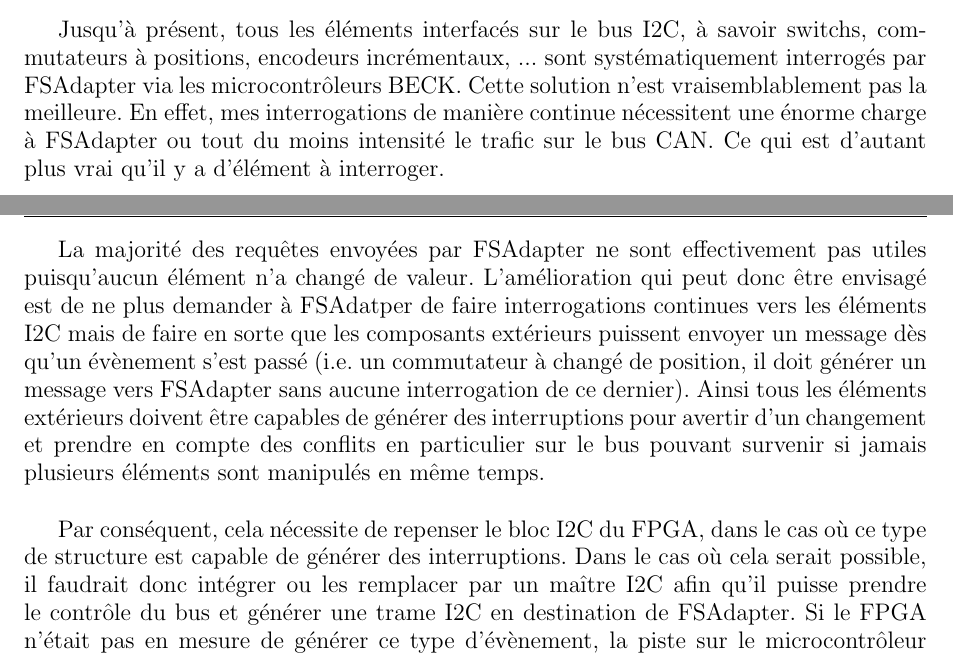
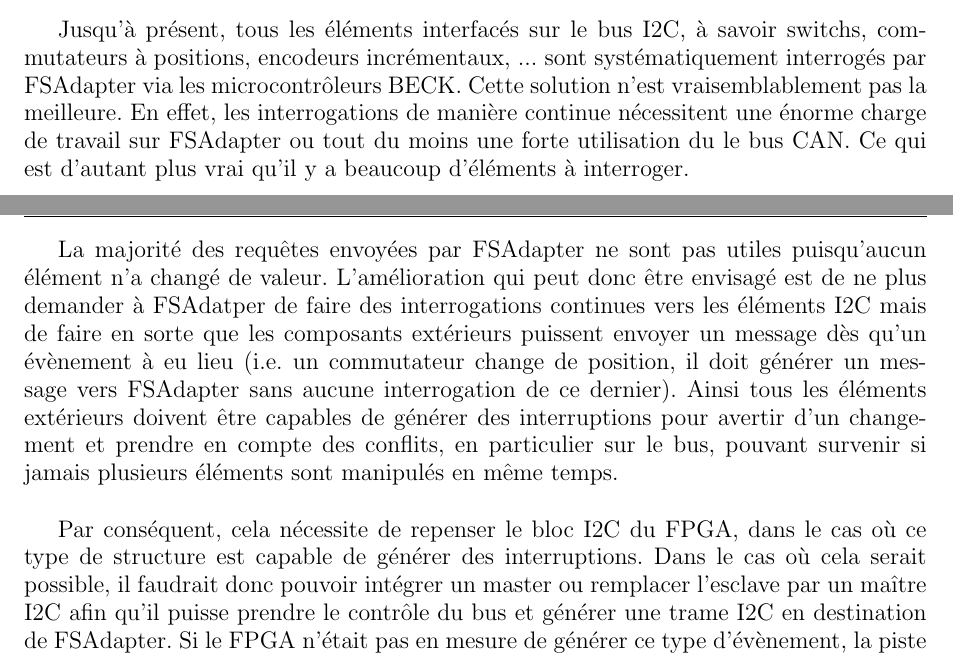
Before and after one commit to pipi/cockpitsim, a LaTeX document (doc/manual/rapport.tex, which reads doc/manual/etat_final_evolution.tex): two parts of pages 65 and 66 of 72, joined at a grey line, cut so that both start at the same text. Compiled offline with pdfLaTeX; the source files are stored in an older character set and shown here as Unicode.

Commit message:
correction orthographique et de forme pour chapitre etat final
plop

```diff
--- a/doc/manual/etat_final_evolution.tex
+++ b/doc/manual/etat_final_evolution.tex
@@ -7,11 +7,11 @@
 Étant donné que tout le materiel nécessaire n'était pas disponible, nous avons décidé de prouver le concept de la réalisation du cockpit, en interfaçant un bouton permettant d'incrémenter la valeur de l'altitude. Les fonctions permettant d'utiliser cette valeur ont donc été écrites. Par contre, les autres fonctionnalitées n'ont pas été ajoutées au simulateur. Autrement dit, pour chaque réalisation matérielle faite sur le cockpit, des adaptations doivent être réalisées dans le programme. Les trames doivent ainsi être réalisées pour toutes les données qui sont ajoutées au simulateur, et les fonctions de traitement (dans le sens CAN vers FS et FS vers CAN) doivent être écrites pour chaque famille de données, et (le plus important) les données obtenues par le bus CAN doivent être reliées aux valeurs fournies par FSUIPC.
 
 \section{Évolution de l'interfaçage des éléments extérieurs au microcontrôleur BECK}
-Jusqu'à présent, tous les éléments  interfacés sur le bus I2C, à savoir switchs, commutateurs à positions, encodeurs incrémentaux, ...  sont systématiquement interrogés par FSAdapter via les microcontrôleurs BECK. Cette solution n'est vraisemblablement pas la meilleure. En effet, mes interrogations de manière continue nécessitent une énorme charge à  FSAdapter ou tout du moins intensité le trafic sur le bus CAN. Ce qui est d'autant plus vrai qu'il y a d'élément à interroger.
+Jusqu'à présent, tous les éléments  interfacés sur le bus I2C, à savoir switchs, commutateurs à positions, encodeurs incrémentaux, ...  sont systématiquement interrogés par FSAdapter via les microcontrôleurs BECK. Cette solution n'est vraisemblablement pas la meilleure. En effet, les interrogations de manière continue nécessitent une énorme charge de travail sur  FSAdapter ou tout du moins une forte utilisation du le bus CAN. Ce qui est d'autant plus vrai qu'il y a beaucoup d'éléments à interroger.
 
-La majorité des requêtes envoyées par FSAdapter ne sont effectivement pas utiles puisqu'aucun élément n'a changé de valeur.  L'amélioration qui peut donc être envisagé est de ne plus demander à FSAdatper de faire interrogations continues vers les éléments I2C mais de faire en sorte que les composants extérieurs puissent envoyer un message dès qu'un évènement s'est passé (i.e. un commutateur à changé de position, il doit générer un message vers FSAdapter sans aucune interrogation de ce dernier). Ainsi tous les éléments extérieurs doivent être capables de générer des interruptions pour avertir d'un changement et prendre en compte des conflits en particulier sur le bus pouvant survenir si jamais plusieurs éléments sont manipulés en même temps.
+La majorité des requêtes envoyées par FSAdapter ne sont pas utiles puisqu'aucun élément n'a changé de valeur.  L'amélioration qui peut donc être envisagé est de ne plus demander à FSAdatper de faire des interrogations continues vers les éléments I2C mais de faire en sorte que les composants extérieurs puissent envoyer un message dès qu'un évènement à eu lieu (i.e. un commutateur change de position, il doit générer un message vers FSAdapter sans aucune interrogation de ce dernier). Ainsi tous les éléments extérieurs doivent être capables de générer des interruptions pour avertir d'un changement et prendre en compte des conflits, en particulier sur le bus, pouvant survenir si jamais plusieurs éléments sont manipulés en même temps.
 
-Par conséquent, cela nécessite de repenser le bloc I2C du FPGA, dans le cas où ce type de structure est capable de générer des interruptions. Dans le cas où cela serait possible, il faudrait donc intégrer ou les remplacer par un maître I2C afin qu'il puisse prendre le contrôle du bus et générer une trame I2C en destination de FSAdapter. Si le FPGA n'était pas en mesure de générer ce type d'évènement, la piste sur le microcontrôleur pourrait éventuellement être réouverte.
+Par conséquent, cela nécessite de repenser le bloc I2C du FPGA, dans le cas où ce type de structure est capable de générer des interruptions. Dans le cas où cela serait possible, il faudrait donc pouvoir intégrer un master ou remplacer l'esclave par un maître I2C afin qu'il puisse prendre le contrôle du bus et générer une trame I2C en destination de FSAdapter. Si le FPGA n'était pas en mesure de générer ce type d'évènement, la piste du microcontrôleur pourrait éventuellement être réouverte.
 
 Evidement, cela imposerait vraisemblablement  une complexification de l'architecture de la chaine de communication. C'est-à-dire qu'il faudrait intégrer un module maître I2C par élément dans une utilisation FPGA ou microcontrôleur, ce qui a voulu être évité au départ...
 
```
